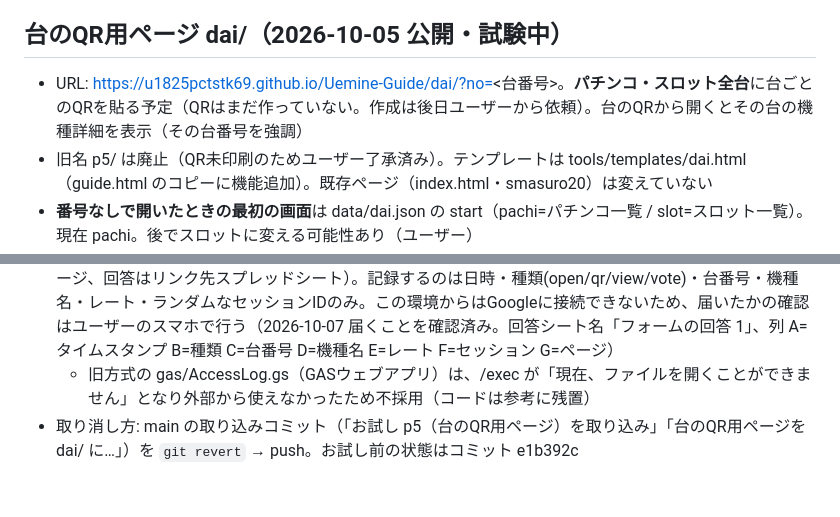
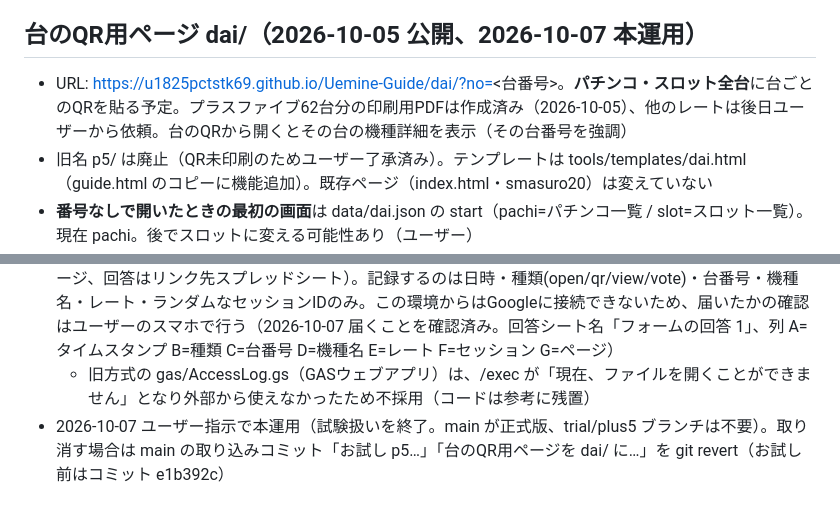
Before and after one commit to u1825pctstk69/Uemine-Guide, a Markdown page: CLAUDE.md, 2 parts joined by grey strips. Rendered like a GitHub page.

Commit message:
台のQR用ページ dai/ を本運用に（試験扱いを終了）
Co-Authored-By: Claude Opus 5.5 <noreply@anthropic.com>
Claude-Session: https://claude.ai/code/session_01XNx6wtJYWL6y1542hXK9oG

```diff
--- a/CLAUDE.md
+++ b/CLAUDE.md
@@ -88,9 +88,9 @@ URLは固定。QRコードは印刷済み・貼付予定なので URL・パス
 - ユーザーが日付を指定せずに頼んだ場合は即時公開（従来どおり本リポジトリに push）。予約か即時か迷うときは確認する
 - 書き込み用トークン: staging の Actions シークレット `PUBLIC_REPO_TOKEN`（本リポジトリの Contents 書き込みのみ）。**期限 2027-09-30**。期限前にユーザーへ作り直しを案内する
 
-## 台のQR用ページ dai/（2026-10-05 公開・試験中）
+## 台のQR用ページ dai/（2026-10-05 公開、2026-10-07 本運用）
 
-- URL: https://u1825pctstk69.github.io/Uemine-Guide/dai/?no=<台番号>。**パチンコ・スロット全台**に台ごとのQRを貼る予定（QRはまだ作っていない。作成は後日ユーザーから依頼）。台のQRから開くとその台の機種詳細を表示（その台番号を強調）
+- URL: https://u1825pctstk69.github.io/Uemine-Guide/dai/?no=<台番号>。**パチンコ・スロット全台**に台ごとのQRを貼る予定。プラスファイブ62台分の印刷用PDFは作成済み（2026-10-05）、他のレートは後日ユーザーから依頼。台のQRから開くとその台の機種詳細を表示（その台番号を強調）
 - 旧名 p5/ は廃止（QR未印刷のためユーザー了承済み）。テンプレートは tools/templates/dai.html（guide.html のコピーに機能追加）。既存ページ（index.html・smasuro20）は変えていない
 - **番号なしで開いたときの最初の画面**は data/dai.json の start（pachi=パチンコ一覧 / slot=スロット一覧）。現在 pachi。後でスロットに変える可能性あり（ユーザー）
 - QRには台番号だけを入れる（入替・台移動はデータ更新で自動追従、貼り替え不要）。空き台・欠番や存在しない番号は「○番台の情報が見つかりませんでした」＋一覧
@@ -98,4 +98,4 @@ URLは固定。QRコードは印刷済み・貼付予定なので URL・パス
 - 推し機種投票へのボタンは **2026-10-05 ユーザー指示で一時停止**（data/vote.json の url を空にするとボタンが消える。rates に入れたレートの機種詳細と一覧の上に出る仕組み）。理由: GASのページを直接開くと「このアプリケーションは Google Apps Script のユーザーによって作成されたものです」の注意書きが出るため。対策案（ガイド側ページにiframeで埋め込み＋GAS側に setXFrameOptionsMode(ALLOWALL)、または投票画面をガイド側で作りGASはAPIのみ）と、1端末1日1票などの連打対策はユーザーが後で判断。再開時のURL: https://script.google.com/macros/s/AKfycbw6tdR_izuTzSpt0jvombtVEZSnfKtsBKUkX0MSTO-kja83vtWxO8Tc-vDJAbkn0gughQ/exec
 - アクセス記録: **Googleフォーム方式**（2026-10-07〜）。data/log_form.json の url（…/formResponse）と fields（ev/no/name/rate/sid/page → entry.番号）にページが裏で POST（no-cors）。フォーム「設置機種ガイド_アクセス記録」（uemine8561155@gmail.com、質問は 種類/台番号/機種名/レート/セッション/ページ、回答はリンク先スプレッドシート）。記録するのは日時・種類(open/qr/view/vote)・台番号・機種名・レート・ランダムなセッションIDのみ。この環境からはGoogleに接続できないため、届いたかの確認はユーザーのスマホで行う（2026-10-07 届くことを確認済み。回答シート名「フォームの回答 1」、列 A=タイムスタンプ B=種類 C=台番号 D=機種名 E=レート F=セッション G=ページ）
   - 旧方式の gas/AccessLog.gs（GASウェブアプリ）は、/exec が「現在、ファイルを開くことができません」となり外部から使えなかったため不採用（コードは参考に残置）
-- 取り消し方: main の取り込みコミット（「お試し p5（台のQR用ページ）を取り込み」「台のQR用ページを dai/ に…」）を `git revert` → push。お試し前の状態はコミット e1b392c
+- 2026-10-07 ユーザー指示で本運用（試験扱いを終了。main が正式版、trial/plus5 ブランチは不要）。取り消す場合は main の取り込みコミット「お試し p5…」「台のQR用ページを dai/ に…」を git revert（お試し前はコミット e1b392c）
```
